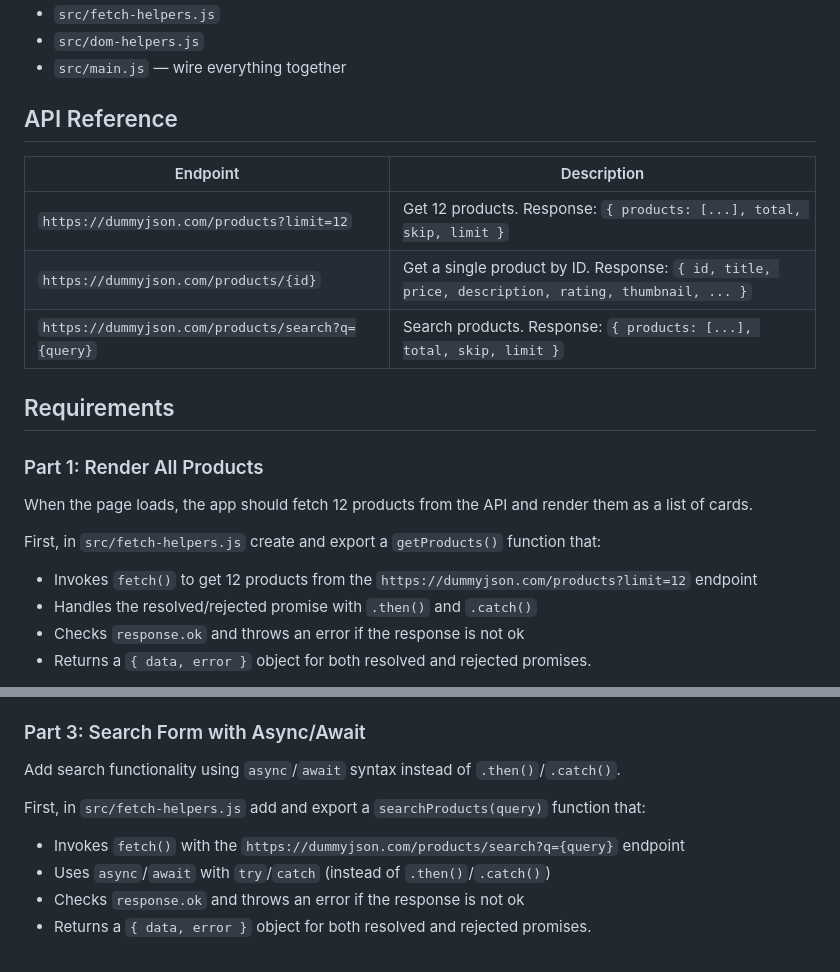
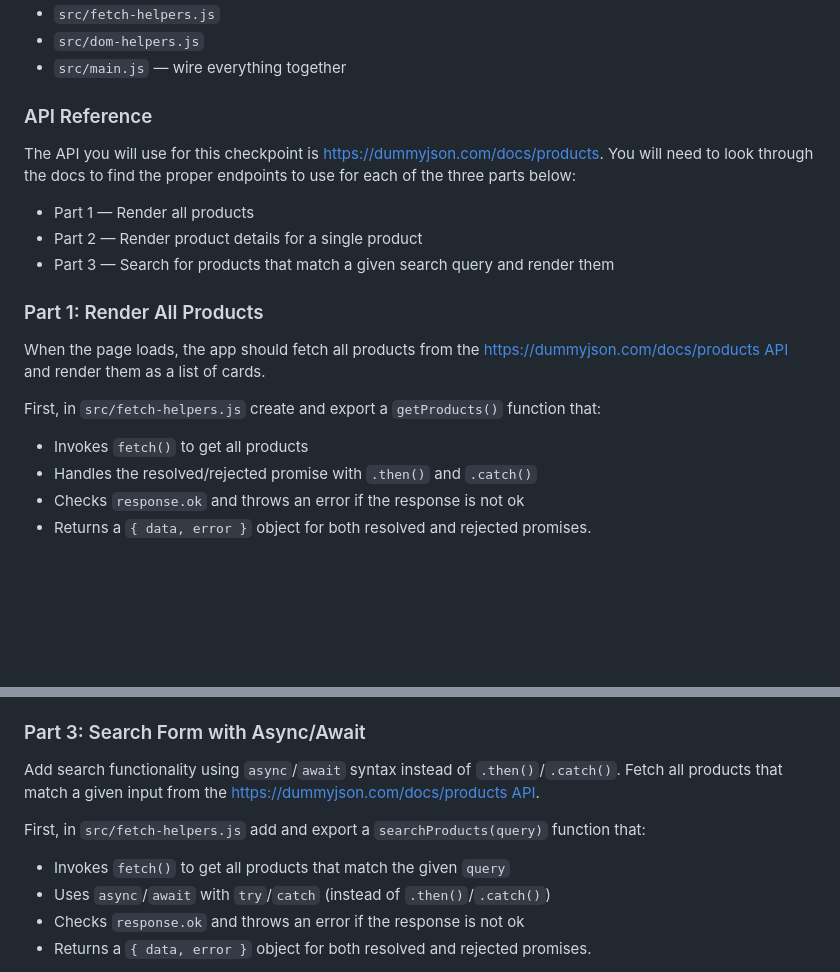
Before and after one commit to The-Marcy-Lab-School/swe-checkpoint-4-1-interactive-data-uis, a Markdown page: README.md, 2 parts joined by grey strips. GitHub-like rendering; blank space fills up the shorter version.

```diff
--- a/README.md
+++ b/README.md
@@ -21,22 +71,19 @@ npm run dev
 - `src/dom-helpers.js`
 - `src/main.js` — wire everything together
 
-## API Reference
+### API Reference
 
-| Endpoint                                          | Description                                                                                       |
-| ------------------------------------------------- | ------------------------------------------------------------------------------------------------- |
-| `https://dummyjson.com/products?limit=12`         | Get 12 products. Response: `{ products: [...], total, skip, limit }`                              |
-| `https://dummyjson.com/products/{id}`             | Get a single product by ID. Response: `{ id, title, price, description, rating, thumbnail, ... }` |
-| `https://dummyjson.com/products/search?q={query}` | Search products. Response: `{ products: [...], total, skip, limit }`                              |
-
-## Requirements
+The API you will use for this checkpoint is [https://dummyjson.com/docs/products](https://dummyjson.com/docs/products). You will need to look through the docs to find the proper endpoints to use for each of the three parts below:
+- Part 1 — Render all products
+- Part 2 — Render product details for a single product
+- Part 3 — Search for products that match a given search query and render them
 
 ### Part 1: Render All Products
 
-When the page loads, the app should fetch 12 products from the API and render them as a list of cards.
+When the page loads, the app should fetch all products from the [https://dummyjson.com/docs/products API](https://dummyjson.com/docs/products) and render them as a list of cards.
 
 First, in `src/fetch-helpers.js` create and export a `getProducts()` function that:
-- Invokes `fetch()` to get 12 products from the `https://dummyjson.com/products?limit=12` endpoint
+- Invokes `fetch()` to get all products
 - Handles the resolved/rejected promise with `.then()` and `.catch()`
 - Checks `response.ok` and throws an error if the response is not ok
 - Returns a `{ data, error }` object for both resolved and rejected promises.
@@ -80,10 +127,10 @@ Lastly, in `src/main.js`, add a click handler using event delegation:
 
 ### Part 3: Search Form with Async/Await
 
-Add search functionality using `async`/`await` syntax instead of `.then()`/`.catch()`.
+Add search functionality using `async`/`await` syntax instead of `.then()`/`.catch()`. Fetch all products that match a given input from the [https://dummyjson.com/docs/products API](https://dummyjson.com/docs/products).
 
 First, in `src/fetch-helpers.js` add and export a `searchProducts(query)` function that:
-- Invokes `fetch()` with the `https://dummyjson.com/products/search?q={query}` endpoint
+- Invokes `fetch()` to get all products that match the given `query`
 - Uses `async`/`await` with `try`/`catch` (instead of `.then()`/`.catch()`)
 - Checks `response.ok` and throws an error if the response is not ok
 - Returns a `{ data, error }` object for both resolved and rejected promises.
```
Also changed, not shown: other parts of README.md (+61 -13 lines), SHORT_RESPONSE.md (added, +30 -0 lines).
